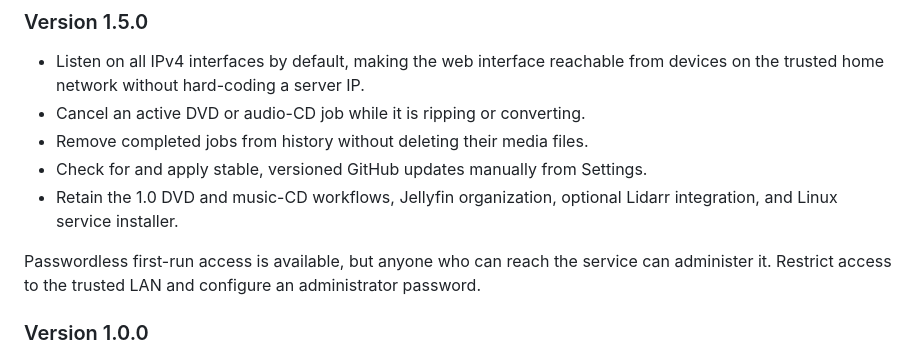
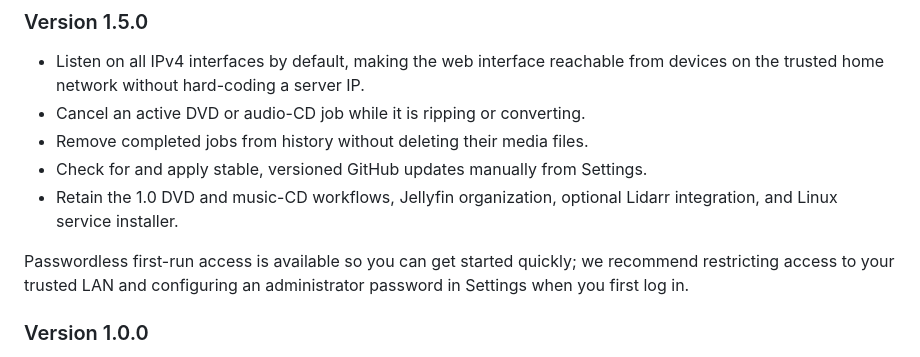
Before and after one commit to nick709r/DVDTOJELLYFIN, a Markdown page: README.md, the part around one of its changes. GitHub-like rendering.

```diff
--- a/README.md
+++ b/README.md
@@ -91,9 +93,9 @@ Movies and lossless FLAC albums to Music.
 - Retain the 1.0 DVD and music-CD workflows, Jellyfin organization, optional
   Lidarr integration, and Linux service installer.
 
-Passwordless first-run access is available, but anyone who can reach the
-service can administer it. Restrict access to the trusted LAN and configure an
-administrator password.
+Passwordless first-run access is available so you can get started quickly; we
+recommend restricting access to your trusted LAN and configuring an administrator
+password in Settings when you first log in.
 
 ### Version 1.0.0
 
```
Also changed, not shown: other parts of README.md (+23 -23 lines).
